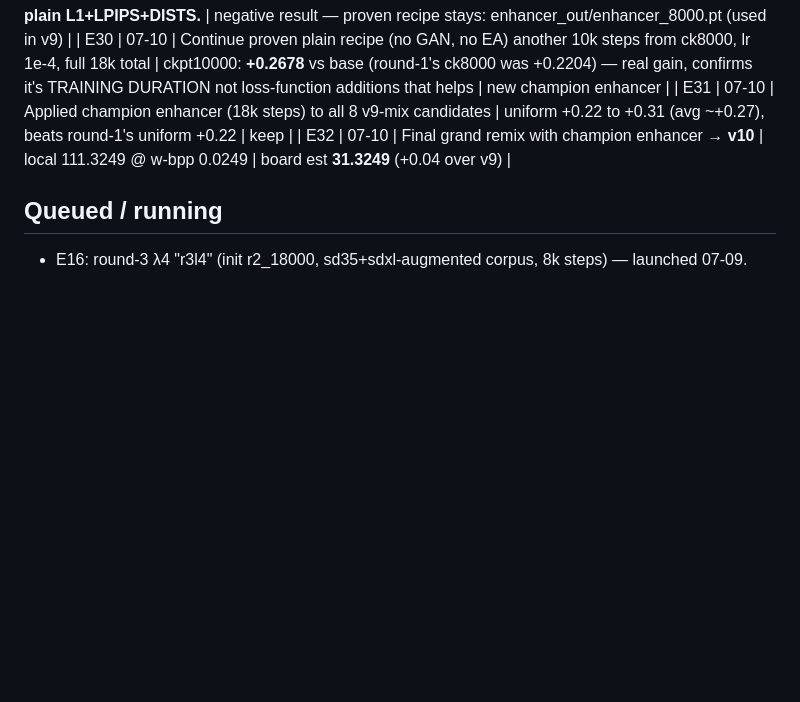
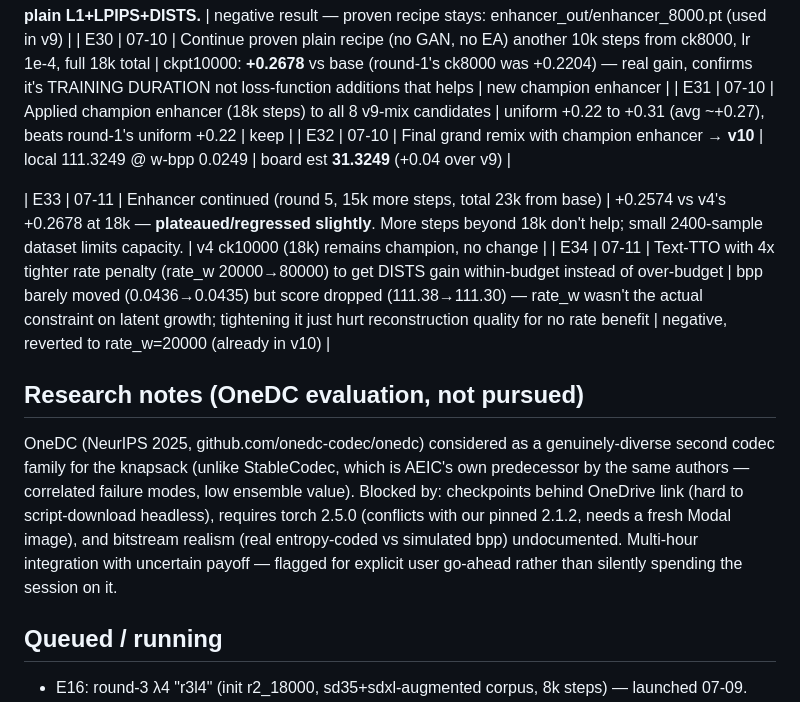
Before and after one commit to StarAtNyte/Rate-Adaptive-One-Step-Diffusion-Compression-Lovif-ECCV26, a Markdown page: LOGS.md, the part around the change. GitHub-like rendering; blank space fills up the shorter version.

Commit message:
E33/E34: both negative (enhancer plateau, tight rate_w hurts) -- v10 stands as best; document OneDC blockers

```diff
--- a/LOGS.md
+++ b/LOGS.md
@@ -53,6 +53,12 @@ All compute on Modal (profile `staratnyte0`, volume `aigc-ic`, A10G GPUs). Repo:
 | E31 | 07-10 | Applied champion enhancer (18k steps) to all 8 v9-mix candidates | uniform +0.22 to +0.31 (avg ~+0.27), beats round-1's uniform +0.22 | keep |
 | E32 | 07-10 | Final grand remix with champion enhancer → **v10** | local 111.3249 @ w-bpp 0.0249 | board est **31.3249** (+0.04 over v9) |
 
+| E33 | 07-11 | Enhancer continued (round 5, 15k more steps, total 23k from base) | +0.2574 vs v4's +0.2678 at 18k — **plateaued/regressed slightly**. More steps beyond 18k don't help; small 2400-sample dataset limits capacity. | v4 ck10000 (18k) remains champion, no change |
+| E34 | 07-11 | Text-TTO with 4x tighter rate penalty (rate_w 20000→80000) to get DISTS gain within-budget instead of over-budget | bpp barely moved (0.0436→0.0435) but score dropped (111.38→111.30) — rate_w wasn't the actual constraint on latent growth; tightening it just hurt reconstruction quality for no rate benefit | negative, reverted to rate_w=20000 (already in v10) |
+
+## Research notes (OneDC evaluation, not pursued)
+OneDC (NeurIPS 2025, github.com/onedc-codec/onedc) considered as a genuinely-diverse second codec family for the knapsack (unlike StableCodec, which is AEIC's own predecessor by the same authors — correlated failure modes, low ensemble value). Blocked by: checkpoints behind OneDrive link (hard to script-download headless), requires torch 2.5.0 (conflicts with our pinned 2.1.2, needs a fresh Modal image), and bitstream realism (real entropy-coded vs simulated bpp) undocumented. Multi-hour integration with uncertain payoff — flagged for explicit user go-ahead rather than silently spending the session on it.
+
 ## Queued / running
 - E16: round-3 λ4 "r3l4" (init r2_18000, sd35+sdxl-augmented corpus, 8k steps) — launched 07-09.
 - E20: TTO pass for v6's r3l8_8000 picks (18 imgs) → separate out_dir `refined2` (skip-guard collision with v5-refined dir). Relaunch pending.
```
